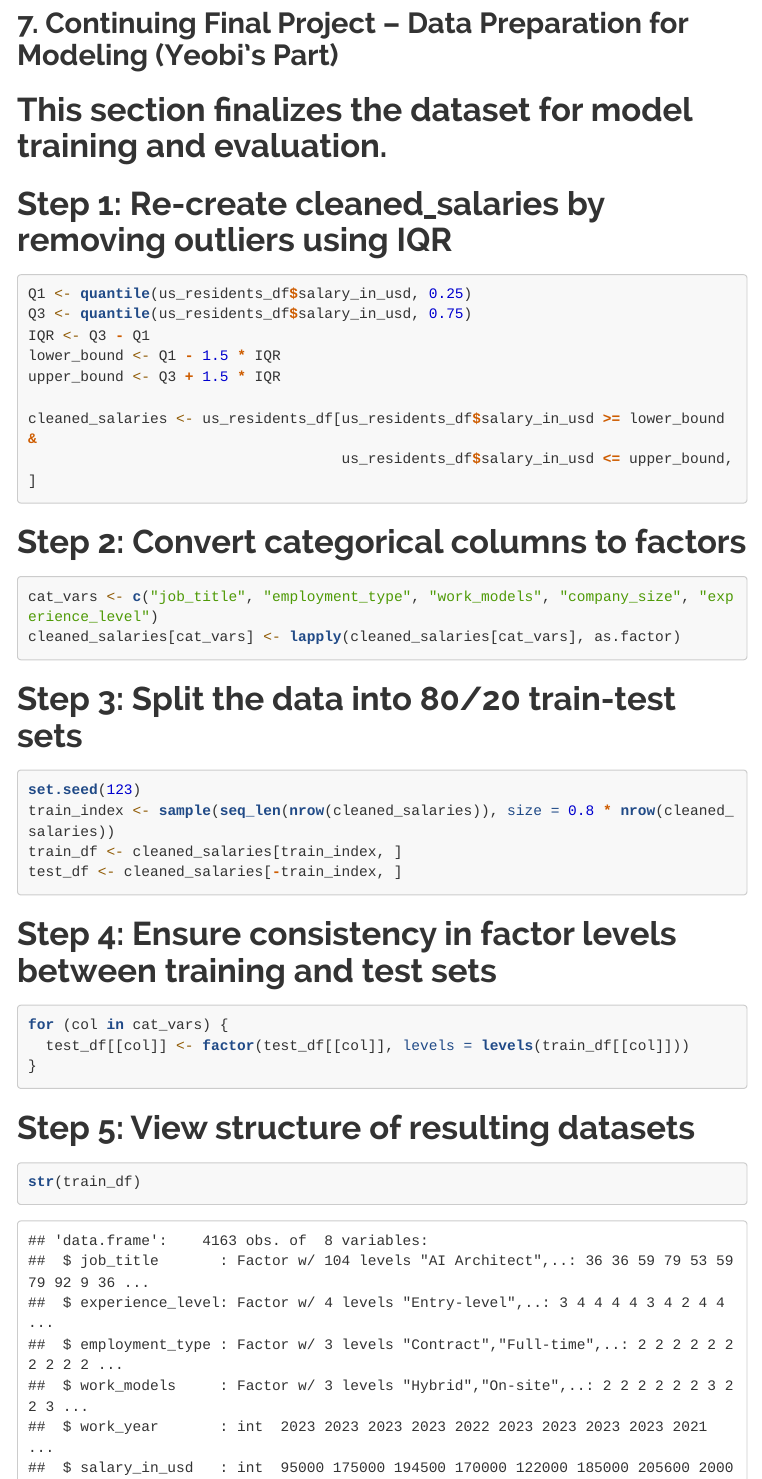
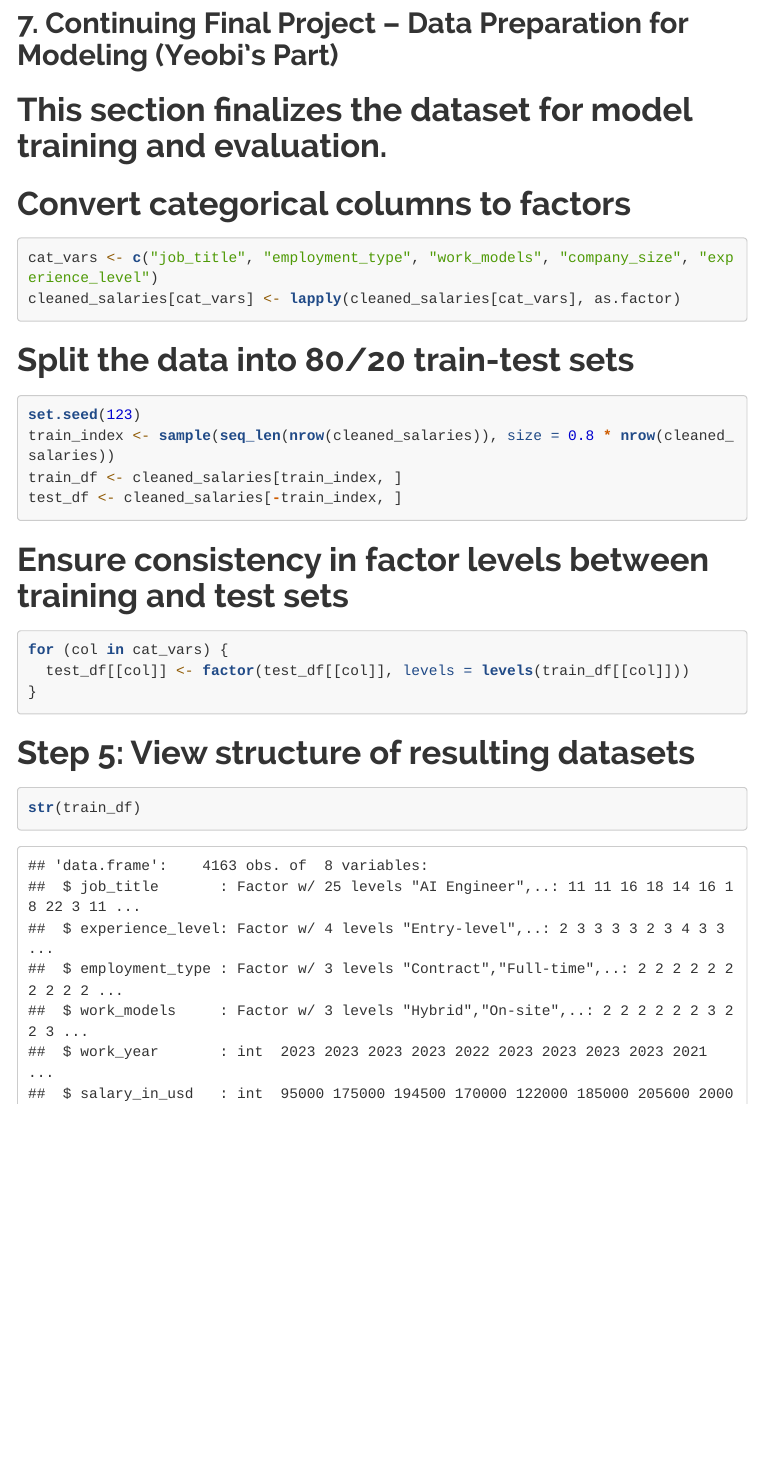
Before and after one commit to sameerbatra1/Data-Science-Salaries, an R Markdown document (salaries.Rmd): the page in a window 1100 px wide, from 11120 px down. Rendered offline with R 4.5, knitr and Pandoc, with nearby package versions; some code elsewhere in the file could not run offline; menus at the side of the page are left out; long lines of code are wrapped.

Commit message:
Removed redundant code, maintained consistency among variable names and merging all the code

````diff
--- a/salaries.Rmd
+++ b/salaries.Rmd
@@ -619,26 +619,13 @@
 ## 7. Continuing Final Project – Data Preparation for Modeling (Yeobi's Part)
 # This section finalizes the dataset for model training and evaluation.
 
-# Step 1: Re-create cleaned_salaries by removing outliers using IQR
-
-```{r}
-Q1 <- quantile(us_residents_df$salary_in_usd, 0.25)
-Q3 <- quantile(us_residents_df$salary_in_usd, 0.75)
-IQR <- Q3 - Q1
-lower_bound <- Q1 - 1.5 * IQR
-upper_bound <- Q3 + 1.5 * IQR
-
-cleaned_salaries <- us_residents_df[us_residents_df$salary_in_usd >= lower_bound &
-                                    us_residents_df$salary_in_usd <= upper_bound, ]
-```
-
-# Step 2: Convert categorical columns to factors
+# Convert categorical columns to factors
 ```{r}
 cat_vars <- c("job_title", "employment_type", "work_models", "company_size", "experience_level")
 cleaned_salaries[cat_vars] <- lapply(cleaned_salaries[cat_vars], as.factor)
 ```
 
-# Step 3: Split the data into 80/20 train-test sets
+# Split the data into 80/20 train-test sets
 ```{r}
 set.seed(123)
 train_index <- sample(seq_len(nrow(cleaned_salaries)), size = 0.8 * nrow(cleaned_salaries))
@@ -646,7 +633,7 @@
 test_df <- cleaned_salaries[-train_index, ]
 ```
 
-# Step 4: Ensure consistency in factor levels between training and test sets
+# Ensure consistency in factor levels between training and test sets
 ```{r}
 for (col in cat_vars) {
   test_df[[col]] <- factor(test_df[[col]], levels = levels(train_df[[col]]))
````
Also changed, not shown: salaries.Rmd (13 more changed lines).
